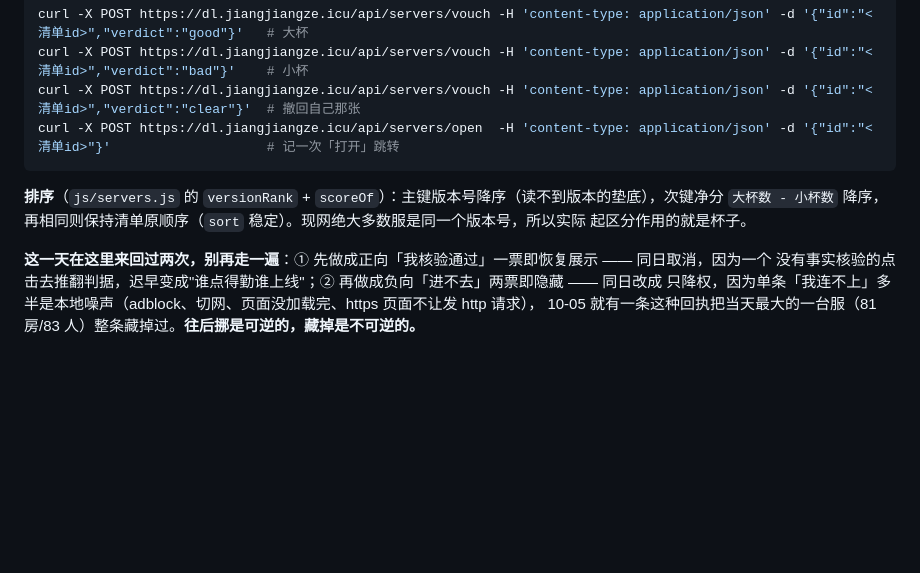
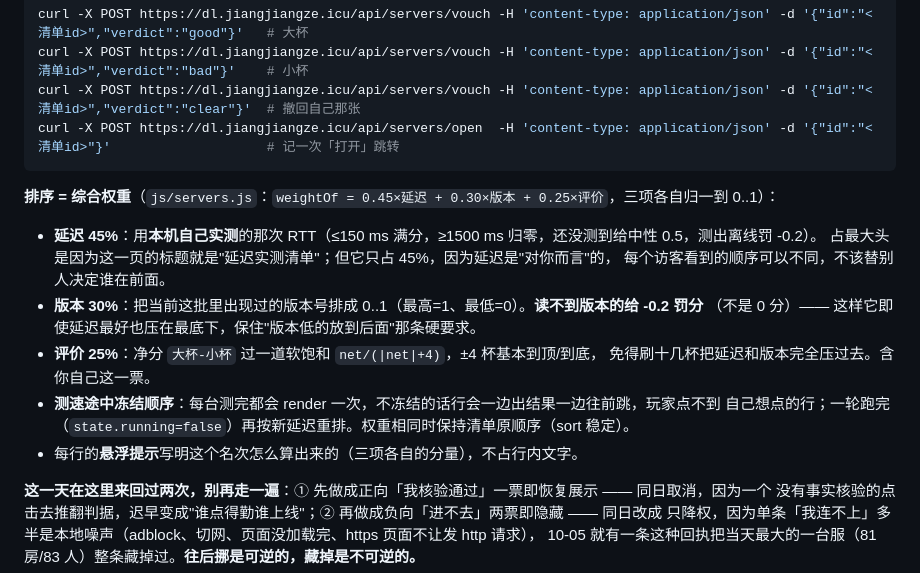
Before and after one commit to jingjiangze/stronghold-download, a Markdown page: README.md, the part around the change. GitHub-like rendering; blank space fills up the shorter version.

Commit message:
README 记下综合权重口径

````diff
--- a/README.md
+++ b/README.md
@@ -66,9 +66,18 @@ curl -X POST https://dl.jiangjiangze.icu/api/servers/vouch -H 'content-type: app
 curl -X POST https://dl.jiangjiangze.icu/api/servers/open  -H 'content-type: application/json' -d '{"id":"<清单id>"}'                    # 记一次「打开」跳转
 ```
 
-**排序**（`js/servers.js` 的 `versionRank` + `scoreOf`）：主键版本号降序（读不到版本的垫底），次键净分
-`大杯数 - 小杯数` 降序，再相同则保持清单原顺序（`sort` 稳定）。现网绝大多数服是同一个版本号，所以实际
-起区分作用的就是杯子。
+**排序 = 综合权重**（`js/servers.js`：`weightOf = 0.45×延迟 + 0.30×版本 + 0.25×评价`，三项各自归一到 0..1）：
+
+- **延迟 45%**：用**本机自己实测**的那次 RTT（≤150 ms 满分，≥1500 ms 归零，还没测到给中性 0.5，测出离线罚 -0.2）。
+  占最大头是因为这一页的标题就是"延迟实测清单"；但它只占 45%，因为延迟是"对你而言"的，
+  每个访客看到的顺序可以不同，不该替别人决定谁在前面。
+- **版本 30%**：把当前这批里出现过的版本号排成 0..1（最高=1、最低=0）。**读不到版本的给 -0.2 罚分**
+  （不是 0 分）—— 这样它即使延迟最好也压在最底下，保住"版本低的放到后面"那条硬要求。
+- **评价 25%**：净分 `大杯-小杯` 过一道软饱和 `net/(|net|+4)`，±4 杯基本到顶/到底，
+  免得刷十几杯把延迟和版本完全压过去。含你自己这一票。
+- **测速途中冻结顺序**：每台测完都会 render 一次，不冻结的话行会一边出结果一边往前跳，玩家点不到
+  自己想点的行；一轮跑完（`state.running=false`）再按新延迟重排。权重相同时保持清单原顺序（sort 稳定）。
+- 每行的**悬浮提示**写明这个名次怎么算出来的（三项各自的分量），不占行内文字。
 
 **这一天在这里来回过两次，别再走一遍**：① 先做成正向「我核验通过」一票即恢复展示 —— 同日取消，因为一个
 没有事实核验的点击去推翻判据，迟早变成"谁点得勤谁上线"；② 再做成负向「进不去」两票即隐藏 —— 同日改成
````
